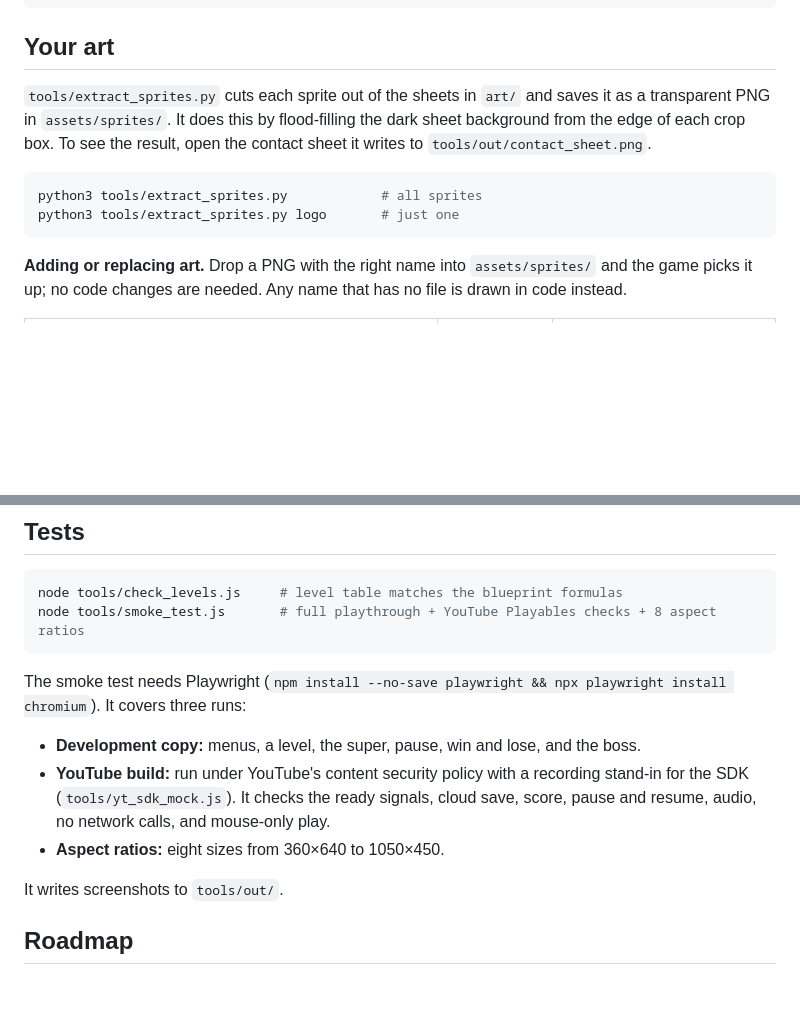
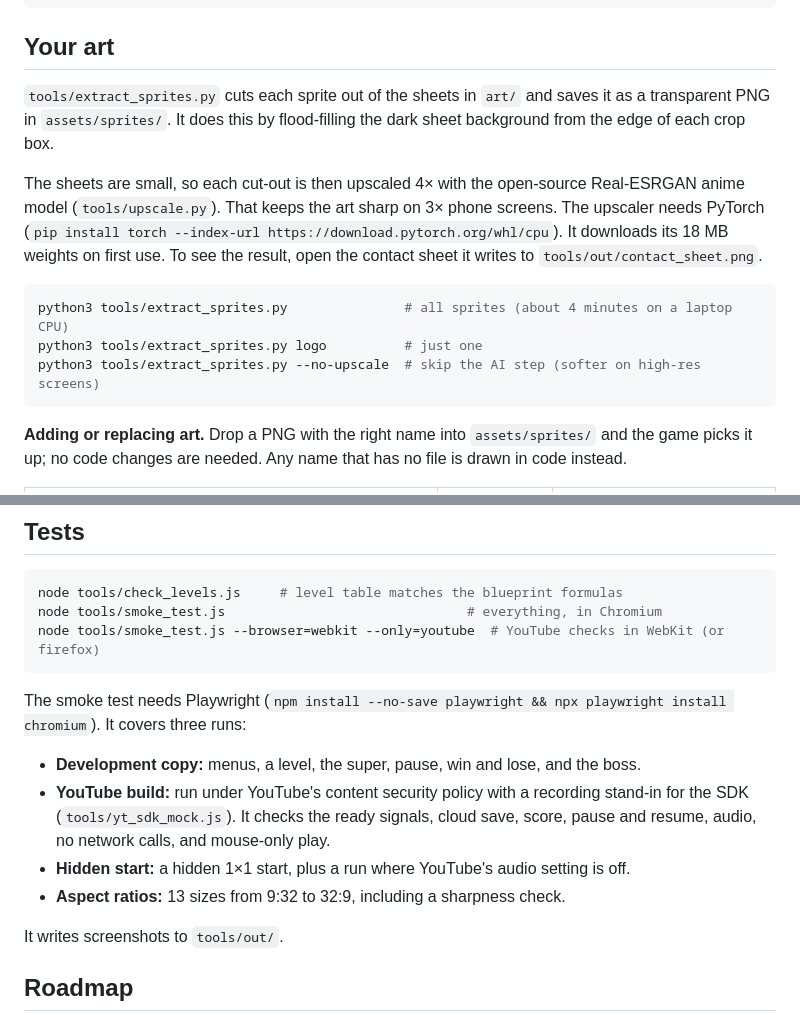
Before and after one commit to malinanu/Cosmic-Crusher---Complete-Game-Creation-Blueprint-Code, a Markdown page: README.md, 2 parts joined by grey strips. Rendered like a GitHub page; blank space fills up the shorter version.

````diff
--- a/README.md
+++ b/README.md
@@ -167,11 +175,14 @@ tools/                build, sprite extractor, art generators, tests
 
 ## Your art
 
-`tools/extract_sprites.py` cuts each sprite out of the sheets in `art/` and saves it as a transparent PNG in `assets/sprites/`. It does this by flood-filling the dark sheet background from the edge of each crop box. To see the result, open the contact sheet it writes to `tools/out/contact_sheet.png`.
+`tools/extract_sprites.py` cuts each sprite out of the sheets in `art/` and saves it as a transparent PNG in `assets/sprites/`. It does this by flood-filling the dark sheet background from the edge of each crop box.
+
+The sheets are small, so each cut-out is then upscaled 4× with the open-source Real-ESRGAN anime model (`tools/upscale.py`). That keeps the art sharp on 3× phone screens. The upscaler needs PyTorch (`pip install torch --index-url https://download.pytorch.org/whl/cpu`). It downloads its 18 MB weights on first use. To see the result, open the contact sheet it writes to `tools/out/contact_sheet.png`.
 
 ```bash
-python3 tools/extract_sprites.py            # all sprites
-python3 tools/extract_sprites.py logo       # just one
+python3 tools/extract_sprites.py               # all sprites (about 4 minutes on a laptop CPU)
+python3 tools/extract_sprites.py logo          # just one
+python3 tools/extract_sprites.py --no-upscale  # skip the AI step (softer on high-res screens)
 ```
 
 **Adding or replacing art.** Drop a PNG with the right name into `assets/sprites/` and the game picks it up; no code changes are needed. Any name that has no file is drawn in code instead.
@@ -210,13 +221,15 @@ Some URL options help when testing:
 
 ```bash
 node tools/check_levels.js     # level table matches the blueprint formulas
-node tools/smoke_test.js       # full playthrough + YouTube Playables checks + 8 aspect ratios
+node tools/smoke_test.js                               # everything, in Chromium
+node tools/smoke_test.js --browser=webkit --only=youtube  # YouTube checks in WebKit (or firefox)
 ```
 
 The smoke test needs Playwright (`npm install --no-save playwright && npx playwright install chromium`). It covers three runs:
 - **Development copy:** menus, a level, the super, pause, win and lose, and the boss.
 - **YouTube build:** run under YouTube's content security policy with a recording stand-in for the SDK (`tools/yt_sdk_mock.js`). It checks the ready signals, cloud save, score, pause and resume, audio, no network calls, and mouse-only play.
-- **Aspect ratios:** eight sizes from 360×640 to 1050×450.
+- **Hidden start:** a hidden 1×1 start, plus a run where YouTube's audio setting is off.
+- **Aspect ratios:** 13 sizes from 9:32 to 32:9, including a sharpness check.
 
 It writes screenshots to `tools/out/`.
 
````
Also changed, not shown: other parts of README.md (+21 -13 lines), docs/youtube-listing.md (added, +88 -0 lines).
